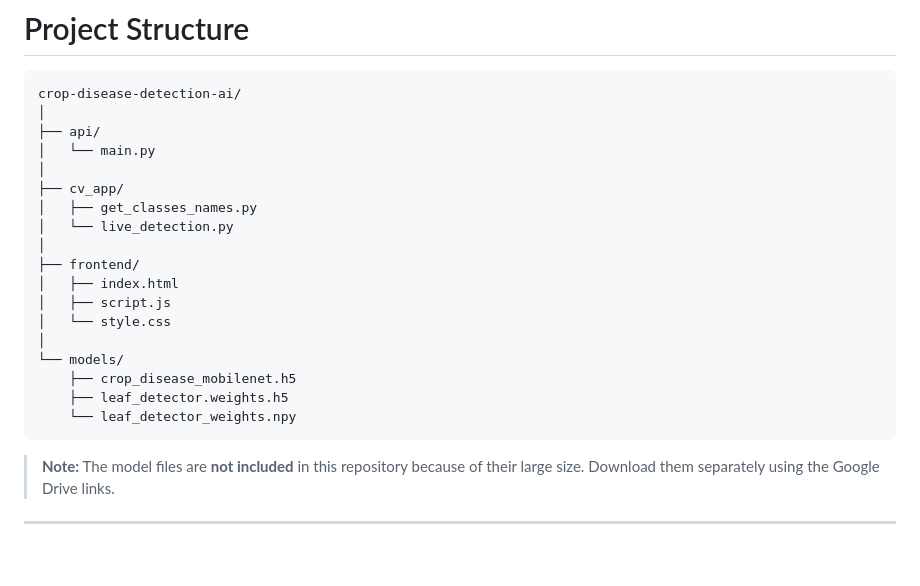
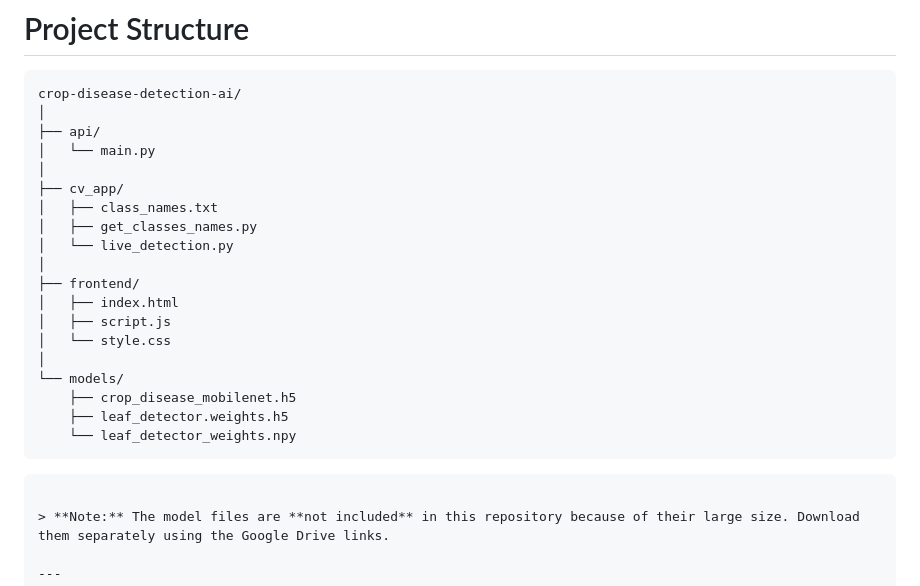
Before and after one commit to deepu8900/crop-disease-detection-ai, a Markdown page: README.md, the part around the change. Rendered like a GitHub page; blank space fills up the shorter version.

````diff
--- a/README.md
+++ b/README.md
@@ -42,6 +42,7 @@ crop-disease-detection-ai/
 │   └── main.py
 │
 ├── cv_app/
+│   ├── class_names.txt
 │   ├── get_classes_names.py
 │   └── live_detection.py
 │
@@ -54,6 +55,7 @@ crop-disease-detection-ai/
     ├── crop_disease_mobilenet.h5
     ├── leaf_detector.weights.h5
     └── leaf_detector_weights.npy
+```
 ```
 
 > **Note:** The model files are **not included** in this repository because of their large size. Download them separately using the Google Drive links.
````
